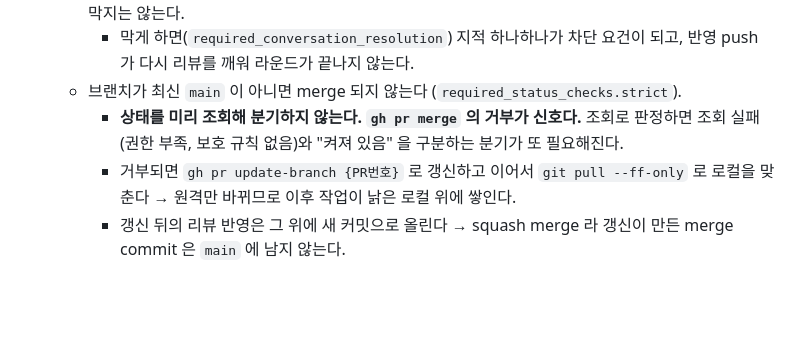
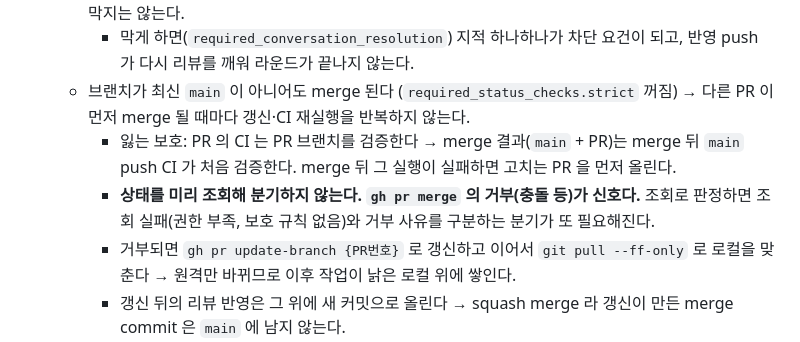
Before and after one commit to hwanyu365/ariadne, a Markdown page: CLAUDE.md, the part around the change. Rendered like a GitHub page; blank space fills up the shorter version.

Commit message:
chore:[GH-98] main 보호 규칙의 브랜치 최신 요구(strict)를 끈 것을 반영한다
[ISSUE] https://github.com/hwanyu365/ariadne/issues/98
[DESC]
- 저장소 소유자 지시로 required_status_checks.strict 를 끔 (설정은 세션에서 변경, 필수 check·enforce_admins 유지)
- CLAUDE.md GIT 절
  - 최신 main 이 아니어도 merge 된다로 고침
  - 잃는 보호(merge 결과는 merge 뒤 main push CI 가 처음 검증)와 실패 시 대응
  - merge 거부 신호 문장을 strict 전제 없이 고침

Co-Authored-By: Claude Opus 5.5 <noreply@anthropic.com>

```diff
--- a/CLAUDE.md
+++ b/CLAUDE.md
@@ -162,8 +162,9 @@ npm run verify
   - 올리는 방식은 squash merge 로 한다. 설정은 rebase·merge commit 도 열어 두지만 쓰지 않는다 → PR 의 커밋이나 merge commit 이 `main` 에 남는다.
   - 리뷰 지적은 조사해 사실인 것만 반영하고, 반영하지 않은 것은 근거를 남긴다. 미해결 대화가 merge 를 막지는 않는다.
     - 막게 하면(`required_conversation_resolution`) 지적 하나하나가 차단 요건이 되고, 반영 push 가 다시 리뷰를 깨워 라운드가 끝나지 않는다.
-  - 브랜치가 최신 `main` 이 아니면 merge 되지 않는다 (`required_status_checks.strict`).
-    - **상태를 미리 조회해 분기하지 않는다. `gh pr merge` 의 거부가 신호다.** 조회로 판정하면 조회 실패(권한 부족, 보호 규칙 없음)와 "켜져 있음" 을 구분하는 분기가 또 필요해진다.
+  - 브랜치가 최신 `main` 이 아니어도 merge 된다 (`required_status_checks.strict` 꺼짐) → 다른 PR 이 먼저 merge 될 때마다 갱신·CI 재실행을 반복하지 않는다.
+    - 잃는 보호: PR 의 CI 는 PR 브랜치를 검증한다 → merge 결과(`main` + PR)는 merge 뒤 `main` push CI 가 처음 검증한다. merge 뒤 그 실행이 실패하면 고치는 PR 을 먼저 올린다.
+    - **상태를 미리 조회해 분기하지 않는다. `gh pr merge` 의 거부(충돌 등)가 신호다.** 조회로 판정하면 조회 실패(권한 부족, 보호 규칙 없음)와 거부 사유를 구분하는 분기가 또 필요해진다.
     - 거부되면 `gh pr update-branch {PR번호}` 로 갱신하고 이어서 `git pull --ff-only` 로 로컬을 맞춘다 → 원격만 바뀌므로 이후 작업이 낡은 로컬 위에 쌓인다.
     - 갱신 뒤의 리뷰 반영은 그 위에 새 커밋으로 올린다 → squash merge 라 갱신이 만든 merge commit 은 `main` 에 남지 않는다.
     - `gh pr checks {PR번호}` 의 `verify`·`review` 행이 통과로 바뀌면 다시 merge 한다. 필수가 아닌 체크의 실패는 판정에 넣지 않는다.
```
